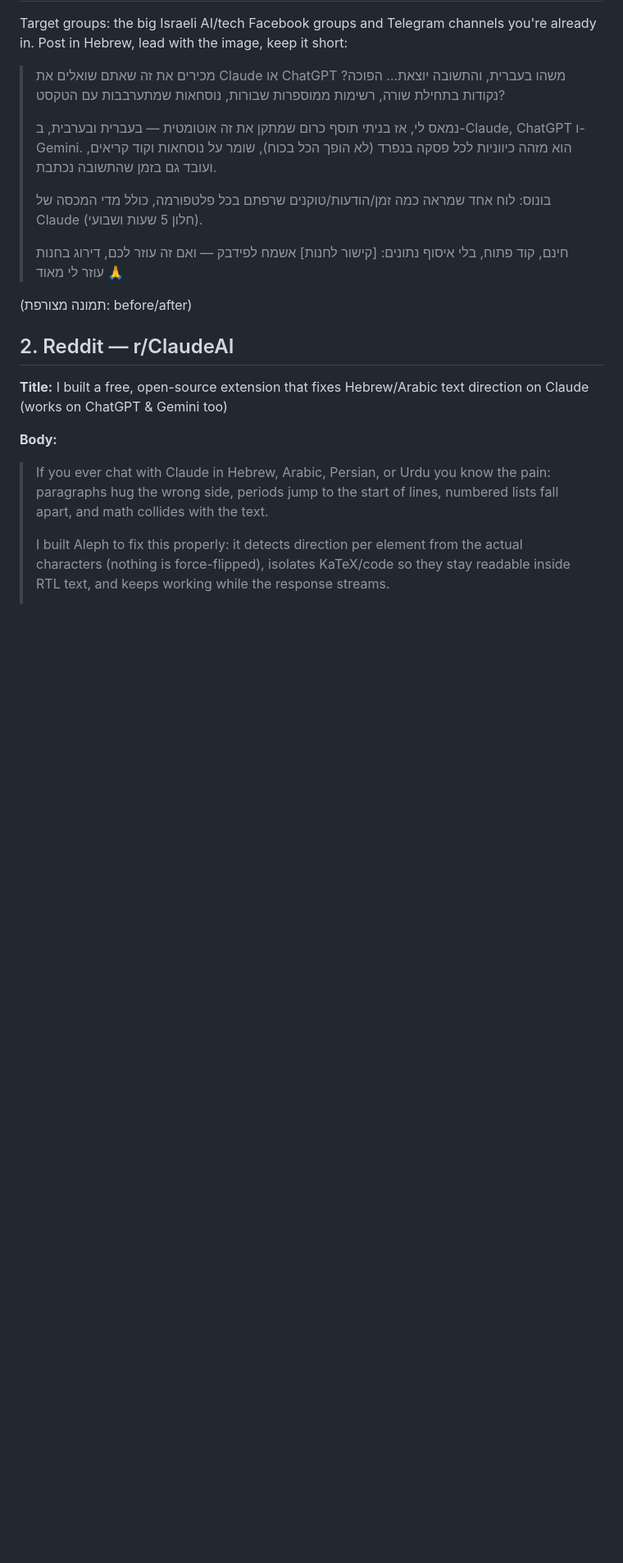
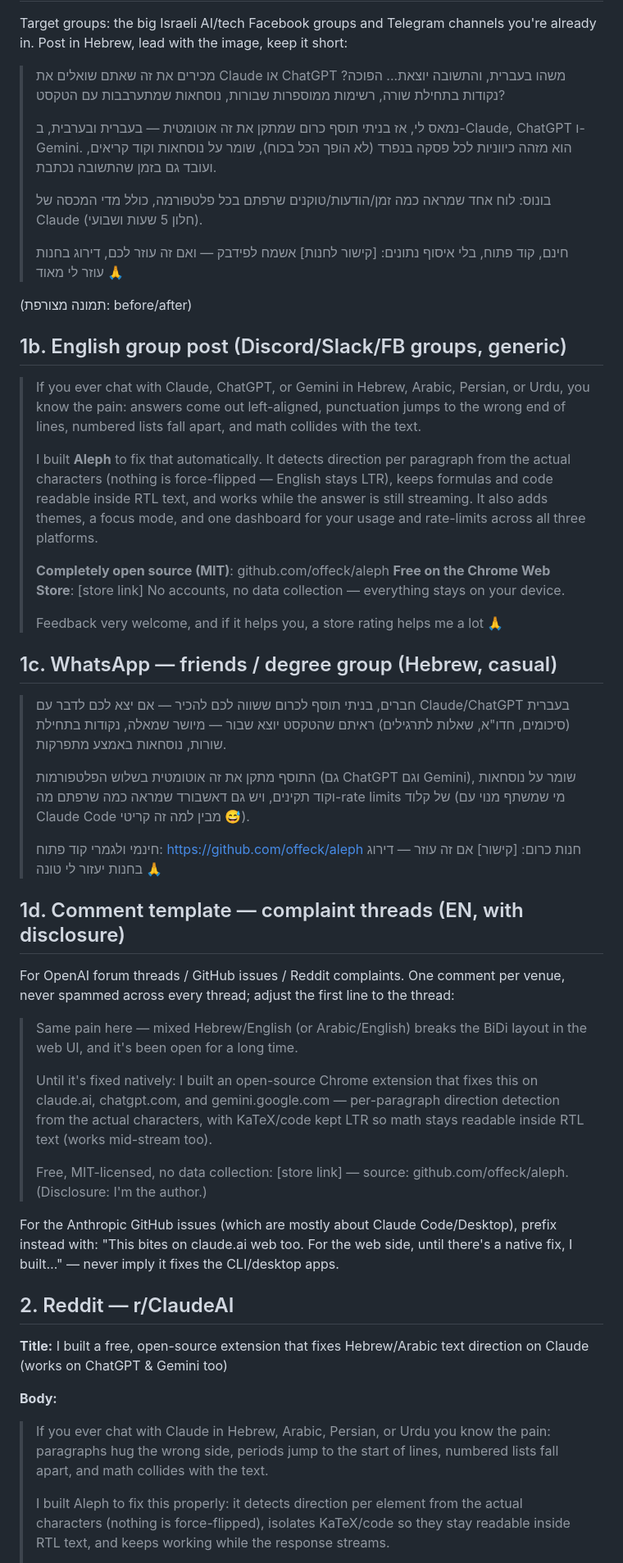
Before and after one commit to offeck/aleph, a Markdown page: docs/launch-posts.md, the part around one of its changes. Shown at 82% size. Drawn GitHub-style; blank space fills up the shorter version.

Commit message:
Add researched posting venues and group/WhatsApp/comment post variants [skip ci]
Venue map (Israeli AI Facebook groups, OpenAI community RTL threads,
Anthropic GitHub issues with honesty guardrails, Reddit subs + saved
searches, student channels) and four new paste-ready variants: EN group
post, casual Hebrew WhatsApp post, and a disclosure-first comment template
for complaint threads.

Co-Authored-By: Claude Fable 5 <noreply@anthropic.com>

```diff
--- a/docs/launch-posts.md
+++ b/docs/launch-posts.md
@@ -40,6 +71,60 @@ you're already in. Post in Hebrew, lead with the image, keep it short:
 > אשמח לפידבק — ואם זה עוזר לכם, דירוג בחנות עוזר לי מאוד 🙏
 
 (תמונה מצורפת: before/after)
+
+## 1b. English group post (Discord/Slack/FB groups, generic)
+
+> If you ever chat with Claude, ChatGPT, or Gemini in Hebrew, Arabic, Persian,
+> or Urdu, you know the pain: answers come out left-aligned, punctuation jumps
+> to the wrong end of lines, numbered lists fall apart, and math collides with
+> the text.
+>
+> I built **Aleph** to fix that automatically. It detects direction per
+> paragraph from the actual characters (nothing is force-flipped — English
+> stays LTR), keeps formulas and code readable inside RTL text, and works
+> while the answer is still streaming. It also adds themes, a focus mode, and
+> one dashboard for your usage and rate-limits across all three platforms.
+>
+> **Completely open source (MIT)**: github.com/offeck/aleph
+> **Free on the Chrome Web Store**: [store link]
+> No accounts, no data collection — everything stays on your device.
+>
+> Feedback very welcome, and if it helps you, a store rating helps me a lot 🙏
+
+## 1c. WhatsApp — friends / degree group (Hebrew, casual)
+
+> חברים, בניתי תוסף לכרום ששווה לכם להכיר —
+> אם יצא לכם לדבר עם Claude/ChatGPT בעברית (סיכומים, חדו"א, שאלות לתרגילים)
+> ראיתם שהטקסט יוצא שבור — מיושר שמאלה, נקודות בתחילת שורות, נוסחאות באמצע
+> מתפרקות.
+>
+> התוסף מתקן את זה אוטומטית בשלוש הפלטפורמות (גם ChatGPT וגם Gemini), שומר
+> על נוסחאות וקוד תקינים, ויש גם דאשבורד שמראה כמה שרפתם מה-rate limits של
+> קלוד (מי שמשתף מנוי עם Claude Code מבין למה זה קריטי 😅).
+>
+> חינמי ולגמרי קוד פתוח: https://github.com/offeck/aleph
+> חנות כרום: [קישור]
+> אם זה עוזר — דירוג בחנות יעזור לי טונה 🙏
+
+## 1d. Comment template — complaint threads (EN, with disclosure)
+
+For OpenAI forum threads / GitHub issues / Reddit complaints. One comment per
+venue, never spammed across every thread; adjust the first line to the thread:
+
+> Same pain here — mixed Hebrew/English (or Arabic/English) breaks the BiDi
+> layout in the web UI, and it's been open for a long time.
+>
+> Until it's fixed natively: I built an open-source Chrome extension that
+> fixes this on claude.ai, chatgpt.com, and gemini.google.com — per-paragraph
+> direction detection from the actual characters, with KaTeX/code kept LTR so
+> math stays readable inside RTL text (works mid-stream too).
+>
+> Free, MIT-licensed, no data collection: [store link] — source:
+> github.com/offeck/aleph. (Disclosure: I'm the author.)
+
+For the Anthropic GitHub issues (which are mostly about Claude Code/Desktop),
+prefix instead with: "This bites on claude.ai web too. For the web side, until
+there's a native fix, I built…" — never imply it fixes the CLI/desktop apps.
 
 ## 2. Reddit — r/ClaudeAI
 
```
Also changed, not shown: other parts of docs/launch-posts.md (+31 -0 lines).
